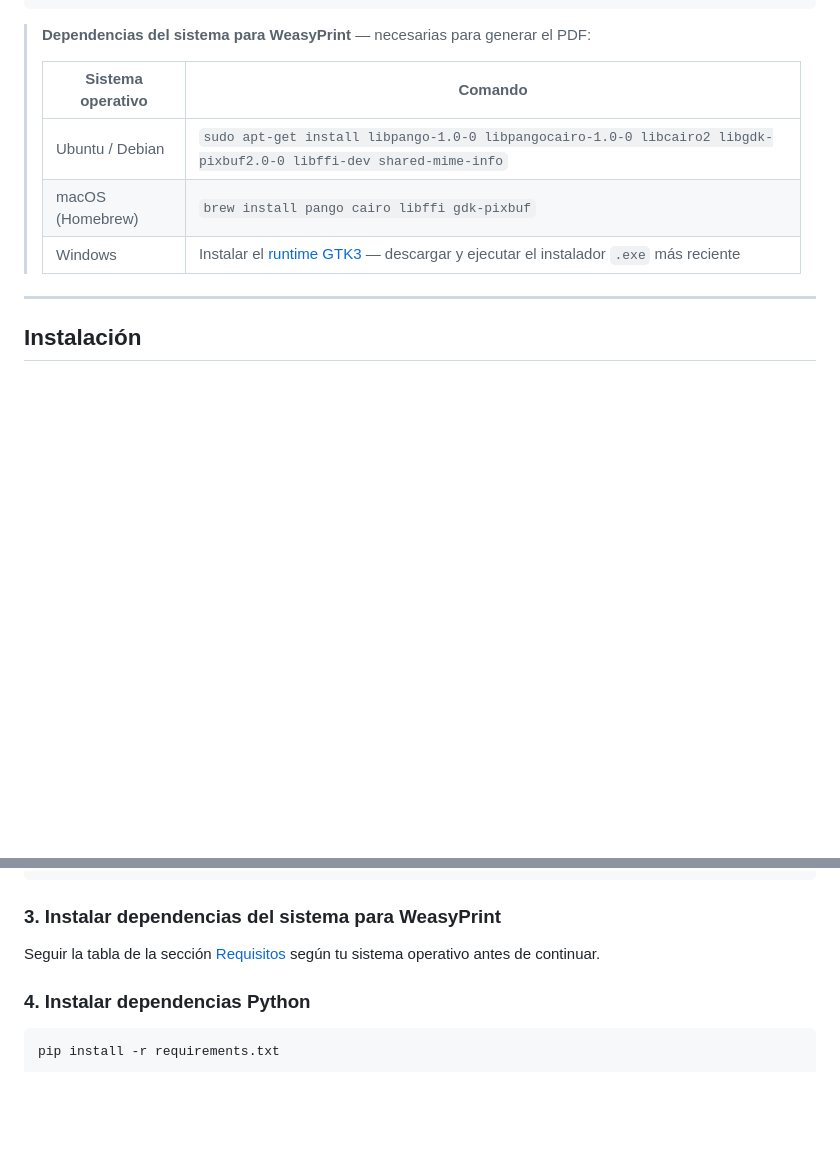
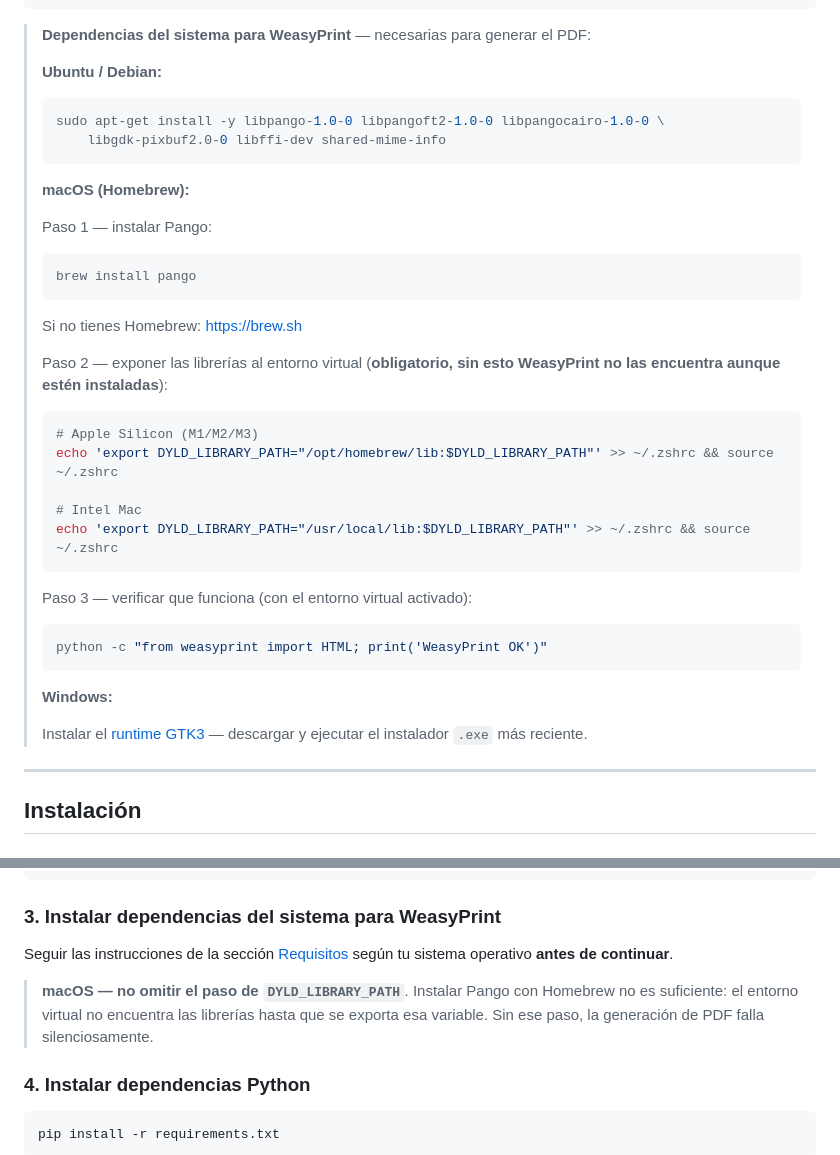
Before and after one commit to ulloa09/stock_market_risk_analysis, a Markdown page: README.md, 2 parts joined by grey strips. GitHub-like rendering; blank space fills up the shorter version.

````diff
--- a/README.md
+++ b/README.md
@@ -141,11 +141,37 @@ pydantic
 
 > **Dependencias del sistema para WeasyPrint** — necesarias para generar el PDF:
 >
-> | Sistema operativo | Comando |
-> |---|---|
-> | Ubuntu / Debian | `sudo apt-get install libpango-1.0-0 libpangocairo-1.0-0 libcairo2 libgdk-pixbuf2.0-0 libffi-dev shared-mime-info` |
-> | macOS (Homebrew) | `brew install pango cairo libffi gdk-pixbuf` |
-> | Windows | Instalar el [runtime GTK3](https://github.com/tschoonj/GTK-for-Windows-Runtime-Environment-Installer/releases) — descargar y ejecutar el instalador `.exe` más reciente |
+> **Ubuntu / Debian:**
+> ```bash
+> sudo apt-get install -y libpango-1.0-0 libpangoft2-1.0-0 libpangocairo-1.0-0 \
+>     libgdk-pixbuf2.0-0 libffi-dev shared-mime-info
+> ```
+>
+> **macOS (Homebrew):**
+>
+> Paso 1 — instalar Pango:
+> ```bash
+> brew install pango
+> ```
+> Si no tienes Homebrew: https://brew.sh
+>
+> Paso 2 — exponer las librerías al entorno virtual (**obligatorio, sin esto WeasyPrint no las encuentra aunque estén instaladas**):
+> ```bash
+> # Apple Silicon (M1/M2/M3)
+> echo 'export DYLD_LIBRARY_PATH="/opt/homebrew/lib:$DYLD_LIBRARY_PATH"' >> ~/.zshrc && source ~/.zshrc
+>
+> # Intel Mac
+> echo 'export DYLD_LIBRARY_PATH="/usr/local/lib:$DYLD_LIBRARY_PATH"' >> ~/.zshrc && source ~/.zshrc
+> ```
+>
+> Paso 3 — verificar que funciona (con el entorno virtual activado):
+> ```bash
+> python -c "from weasyprint import HTML; print('WeasyPrint OK')"
+> ```
+>
+> **Windows:**
+>
+> Instalar el [runtime GTK3](https://github.com/tschoonj/GTK-for-Windows-Runtime-Environment-Installer/releases) — descargar y ejecutar el instalador `.exe` más reciente.
 
 ---
 
@@ -174,7 +200,9 @@ venv\Scripts\activate
 
 ### 3. Instalar dependencias del sistema para WeasyPrint
 
-Seguir la tabla de la sección [Requisitos](#requisitos) según tu sistema operativo antes de continuar.
+Seguir las instrucciones de la sección [Requisitos](#requisitos) según tu sistema operativo **antes de continuar**.
+
+> **macOS — no omitir el paso de `DYLD_LIBRARY_PATH`**. Instalar Pango con Homebrew no es suficiente: el entorno virtual no encuentra las librerías hasta que se exporta esa variable. Sin ese paso, la generación de PDF falla silenciosamente.
 
 ### 4. Instalar dependencias Python
 
````
